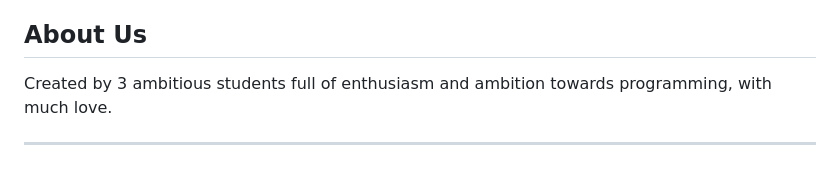
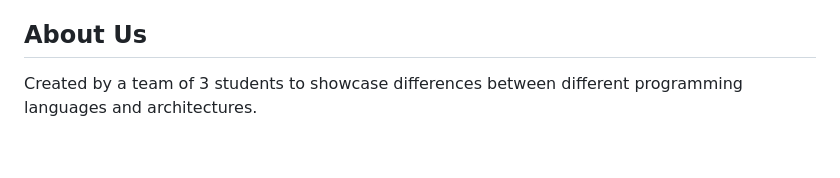
Before and after one commit to hzijad/CLI-Task-Timer, a Markdown page: README.md, the part around the change. Rendered like a GitHub page.

Commit message:
Update README.md
No cringe

```diff
--- a/README.md
+++ b/README.md
@@ -64,6 +64,4 @@ The `AllTimers` class is a manager for multiple `TaskTimer` instances, enabling
 
 ## About Us
 
-Created by 3 ambitious students full of enthusiasm and ambition towards programming, with much love.
-
----
+Created by a team of 3 students to showcase differences between different programming languages and architectures.
```
